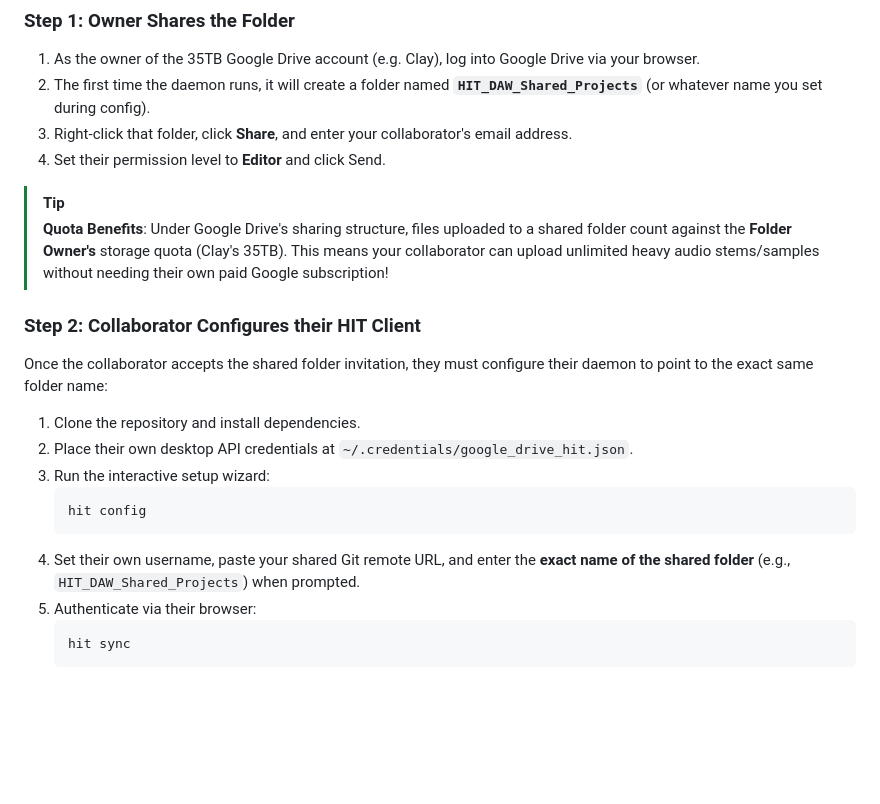
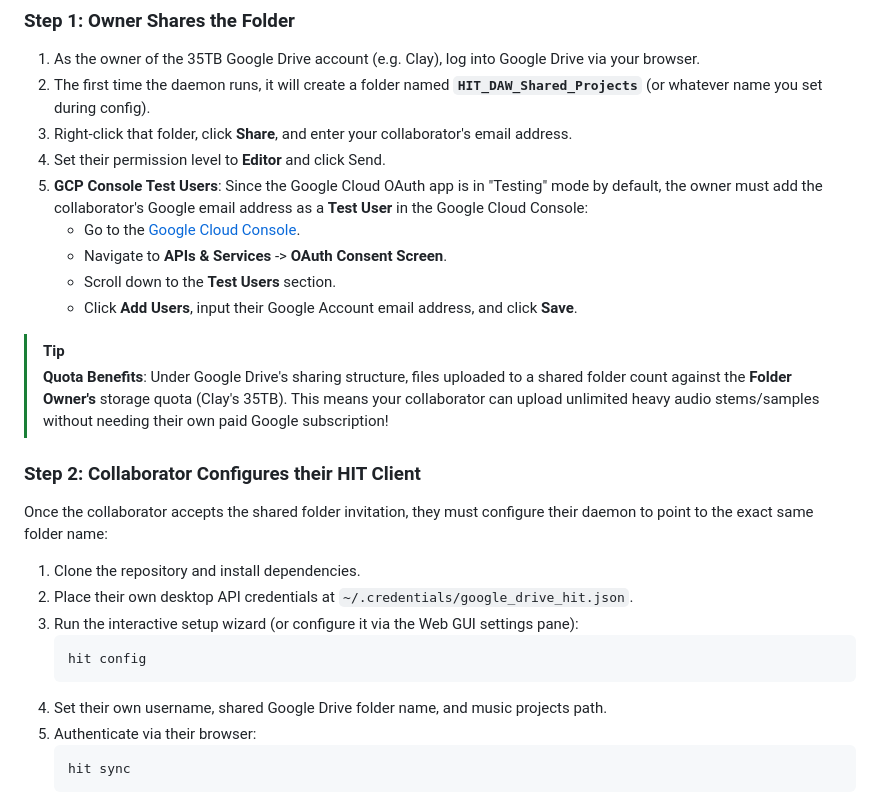
Before and after one commit to claytonwashington/hit, a Markdown page: README.md, the part around one of its changes. Drawn GitHub-style; blank space fills up the shorter version.

````diff
--- a/README.md
+++ b/README.md
@@ -206,6 +217,11 @@ HIT supports collaborating across different Google Accounts using standard **Goo
 2. The first time the daemon runs, it will create a folder named **`HIT_DAW_Shared_Projects`** (or whatever name you set during config).
 3. Right-click that folder, click **Share**, and enter your collaborator's email address.
 4. Set their permission level to **Editor** and click Send.
+5. **GCP Console Test Users**: Since the Google Cloud OAuth app is in "Testing" mode by default, the owner must add the collaborator's Google email address as a **Test User** in the Google Cloud Console:
+   - Go to the [Google Cloud Console](https://console.cloud.google.com/).
+   - Navigate to **APIs & Services** -> **OAuth Consent Screen**.
+   - Scroll down to the **Test Users** section.
+   - Click **Add Users**, input their Google Account email address, and click **Save**.
 
 > [!TIP]
 > **Quota Benefits**: Under Google Drive's sharing structure, files uploaded to a shared folder count against the **Folder Owner's** storage quota (Clay's 35TB). This means your collaborator can upload unlimited heavy audio stems/samples without needing their own paid Google subscription!
@@ -215,11 +231,11 @@ Once the collaborator accepts the shared folder invitation, they must configure
 
 1. Clone the repository and install dependencies.
 2. Place their own desktop API credentials at `~/.credentials/google_drive_hit.json`.
-3. Run the interactive setup wizard:
+3. Run the interactive setup wizard (or configure it via the Web GUI settings pane):
    ```bash
    hit config
    ```
-4. Set their own username, paste your shared Git remote URL, and enter the **exact name of the shared folder** (e.g., `HIT_DAW_Shared_Projects`) when prompted.
+4. Set their own username, shared Google Drive folder name, and music projects path.
 5. Authenticate via their browser:
    ```bash
    hit sync
````
Also changed, not shown: other parts of README.md (+39 -28 lines).
